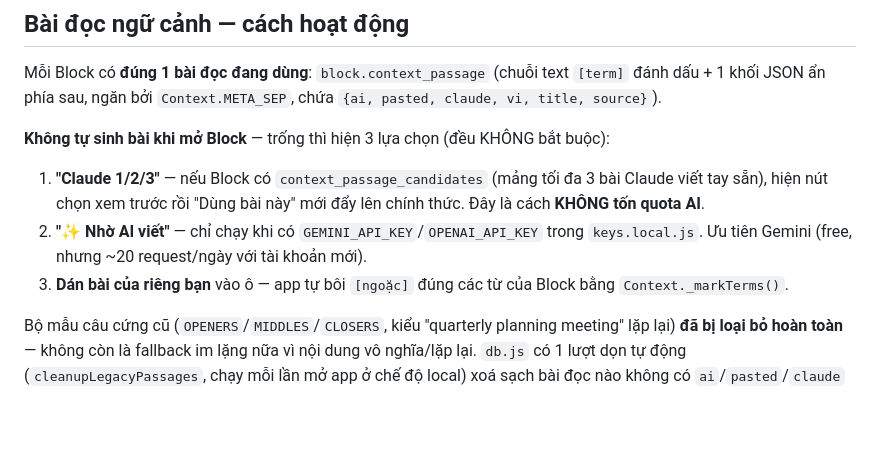
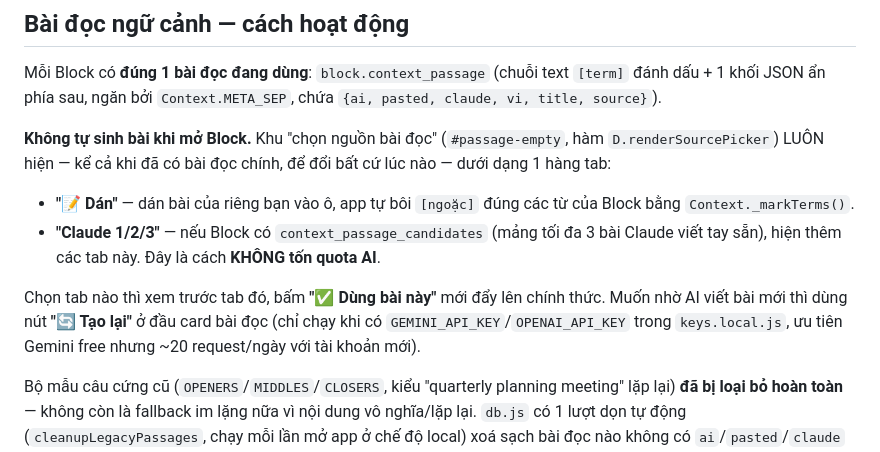
Before and after one commit to teoteo1081/tj-wordloop-hub, a Markdown page: README.md, the part around the change. Rendered like a GitHub page; blank space fills up the shorter version.

Commit message:
Update docs to match the unified passage-source-picker UI
Co-Authored-By: Claude Sonnet 5 <noreply@anthropic.com>

```diff
--- a/README.md
+++ b/README.md
@@ -76,10 +76,11 @@ Mỗi file tự gắn 1 global lên `window` (`w.App`, `w.DB`, `w.Detail`, `w.Co
 ## Bài đọc ngữ cảnh — cách hoạt động
 Mỗi Block có **đúng 1 bài đọc đang dùng**: `block.context_passage` (chuỗi text `[term]` đánh dấu + 1 khối JSON ẩn phía sau, ngăn bởi `Context.META_SEP`, chứa `{ai, pasted, claude, vi, title, source}`).
 
-**Không tự sinh bài khi mở Block** — trống thì hiện 3 lựa chọn (đều KHÔNG bắt buộc):
-1. **"Claude 1/2/3"** — nếu Block có `context_passage_candidates` (mảng tối đa 3 bài Claude viết tay sẵn), hiện nút chọn xem trước rồi "Dùng bài này" mới đẩy lên chính thức. Đây là cách **KHÔNG tốn quota AI**.
-2. **"✨ Nhờ AI viết"** — chỉ chạy khi có `GEMINI_API_KEY`/`OPENAI_API_KEY` trong `keys.local.js`. Ưu tiên Gemini (free, nhưng ~20 request/ngày với tài khoản mới).
-3. **Dán bài của riêng bạn** vào ô — app tự bôi `[ngoặc]` đúng các từ của Block bằng `Context._markTerms()`.
+**Không tự sinh bài khi mở Block.** Khu "chọn nguồn bài đọc" (`#passage-empty`, hàm `D.renderSourcePicker`) LUÔN hiện — kể cả khi đã có bài đọc chính, để đổi bất cứ lúc nào — dưới dạng 1 hàng tab:
+- **"📝 Dán"** — dán bài của riêng bạn vào ô, app tự bôi `[ngoặc]` đúng các từ của Block bằng `Context._markTerms()`.
+- **"Claude 1/2/3"** — nếu Block có `context_passage_candidates` (mảng tối đa 3 bài Claude viết tay sẵn), hiện thêm các tab này. Đây là cách **KHÔNG tốn quota AI**.
+
+Chọn tab nào thì xem trước tab đó, bấm **"✅ Dùng bài này"** mới đẩy lên chính thức. Muốn nhờ AI viết bài mới thì dùng nút **"🔄 Tạo lại"** ở đầu card bài đọc (chỉ chạy khi có `GEMINI_API_KEY`/`OPENAI_API_KEY` trong `keys.local.js`, ưu tiên Gemini free nhưng ~20 request/ngày với tài khoản mới).
 
 Bộ mẫu câu cứng cũ (`OPENERS`/`MIDDLES`/`CLOSERS`, kiểu "quarterly planning meeting" lặp lại) **đã bị loại bỏ hoàn toàn** — không còn là fallback im lặng nữa vì nội dung vô nghĩa/lặp lại. `db.js` có 1 lượt dọn tự động (`cleanupLegacyPassages`, chạy mỗi lần mở app ở chế độ local) xoá sạch bài đọc nào không có `ai`/`pasted`/`claude` trong meta.
 
```
Also changed, not shown: CLAUDE.md (+1 -1 lines).
